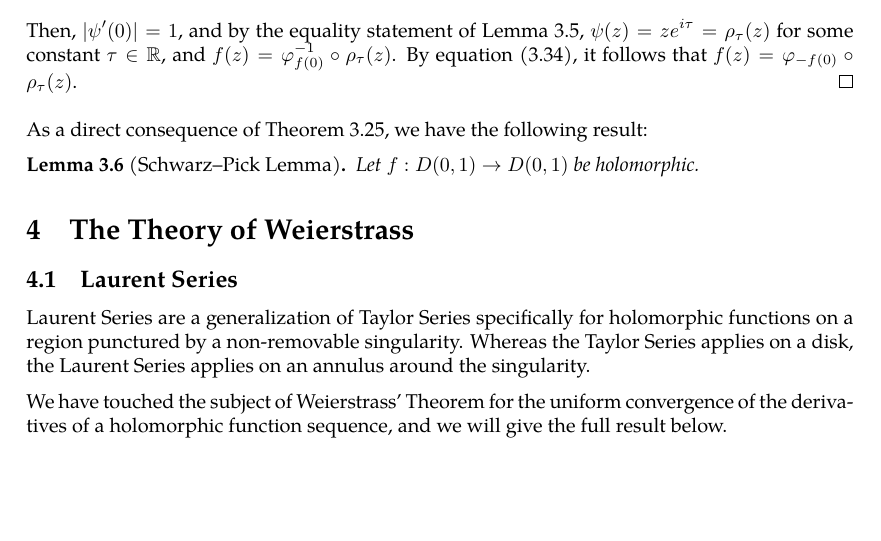
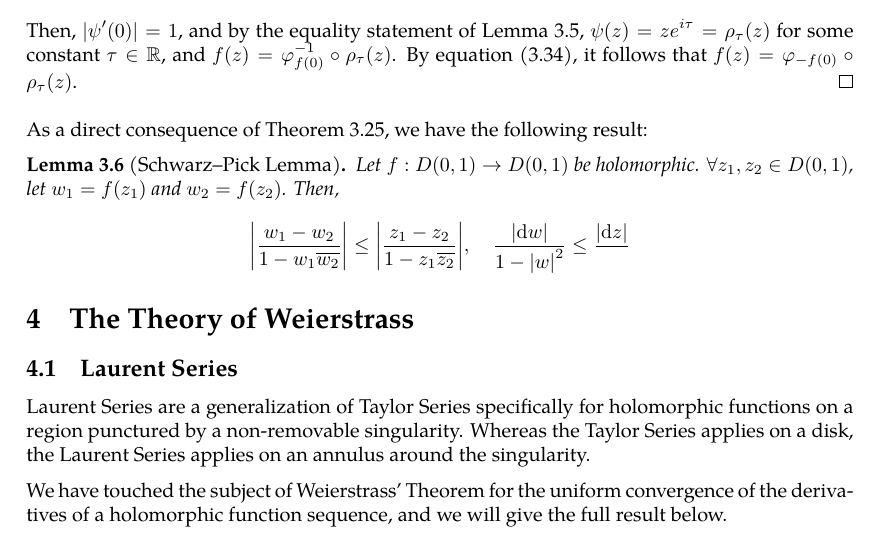
Before and after one commit to slipperking/complex-analysis-latex, a LaTeX document (main.tex): part of page 57 of 58, cut so that both start at the same text, the shorter picture padded with empty space. Compiled offline with pdfLaTeX.

Commit message:
overleaf_to_git (Thu Jun 12 14:48:32 2025 -0700): update main.tex from r10861 to r10865

```diff
--- a/main.tex
+++ b/main.tex
@@ -1446,7 +1446,8 @@ It follows that \(\varphi_{-a}=\qty(\varphi_a)^{-1}\). Thus \(\varphi_a\) is sur
 \end{proof}
 As a direct consequence of \autoref{thm:holomorphicautomorphismgrouponunitdisk}, we have the following result:
 \begin{lemma}[Schwarz--Pick Lemma]\label{lemma:schwarzpick}
-    Let \(f:D(0,1)\to D(0,1)\) be holomorphic.
+    Let \(f:D(0,1)\to D(0,1)\) be holomorphic. \(\forall z_1,z_2\in D(0,1)\), let \(w_1=f\qty(z_1)\) and \(w_2=f\qty(z_2)\). Then,
+    \[\abs{\frac{w_1-w_2}{1-w_1\overline{w_2}}}\leq\abs{\frac{z_1-z_2}{1-z_1\overline{z_2}}},\quad\frac{\abs{\dd{w}}}{1-\qty|w|^2}\leq\frac{\abs{\ddz}}{}\]
 \end{lemma}
 \section{The Theory of Weierstrass}
 \subsection{Laurent Series}
```
